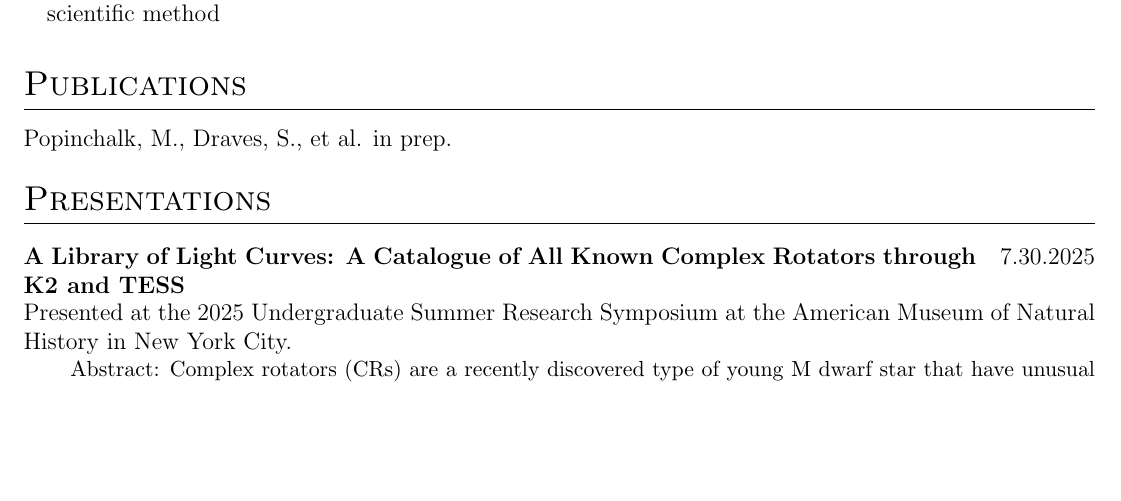
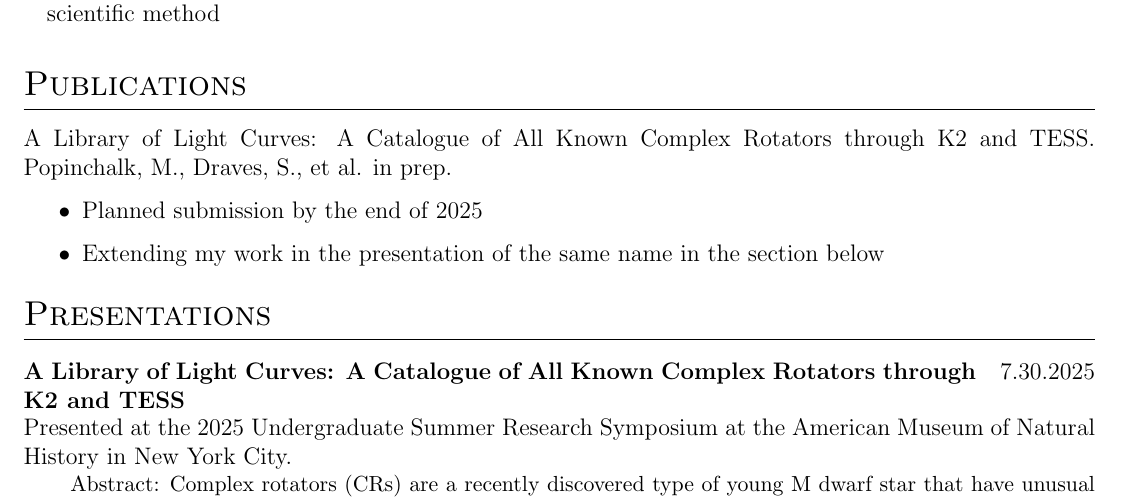
Before and after one commit to sarahedraves/cv, a LaTeX CV (cv.tex): part of page 2 of 4, cut so that both start at the same text, the shorter picture padded with empty space. Compiled offline with pdfLaTeX.

Commit message:
Update publication section with new details
Added details about a publication and its submission plans.

```diff
--- a/cv.tex
+++ b/cv.tex
@@ -220,7 +220,11 @@ Astrophysics researcher and physics undergraduate with a strong foundation in co
 
 %Publications
 \section{Publications}
-Popinchalk, M., Draves, S., et al. in prep.
+A Library of Light Curves: A Catalogue of All Known Complex Rotators through K2 and TESS. Popinchalk, M., Draves, S., et al. in prep.
+\begin{itemize}
+\item Planned submission by the end of 2025
+\item Extending my work in the presentation of the same name in the section below
+\end{itemize}
 
 %Presentations
 \section{Presentations}
```
